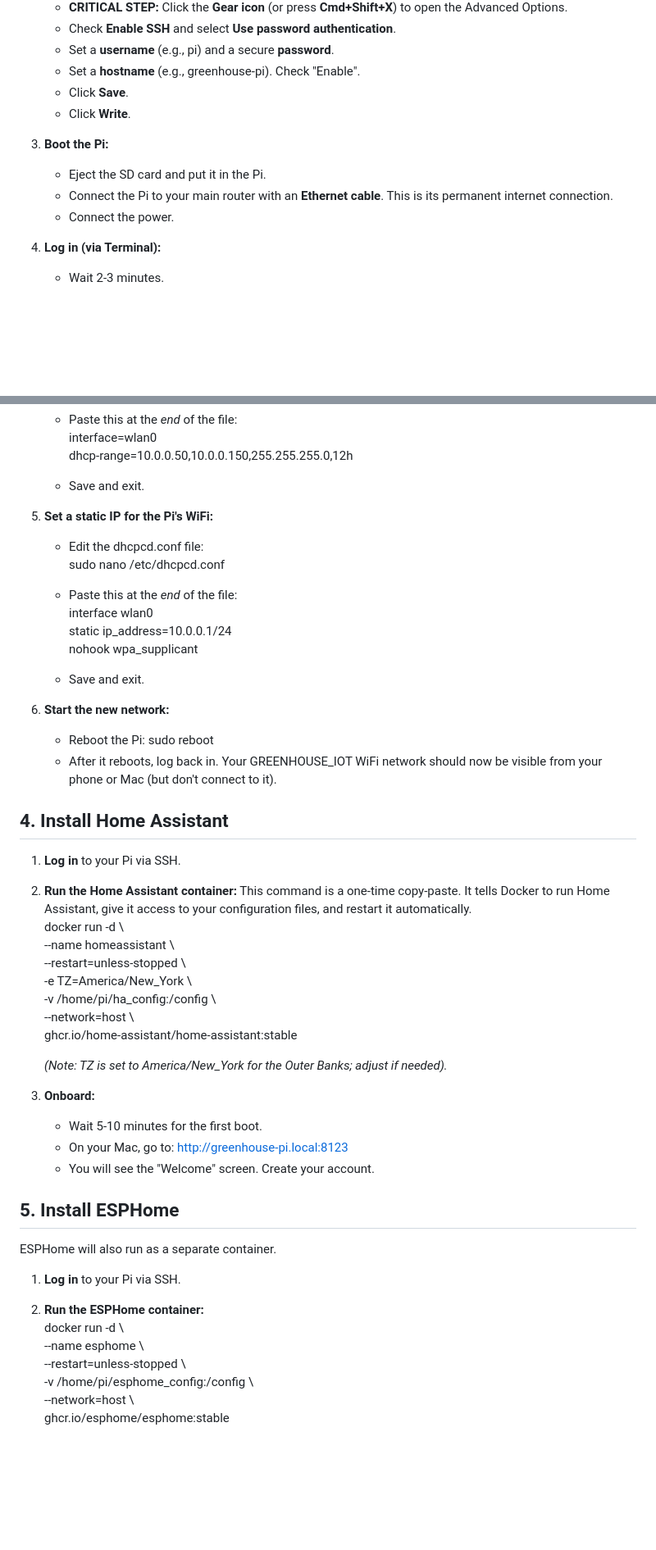
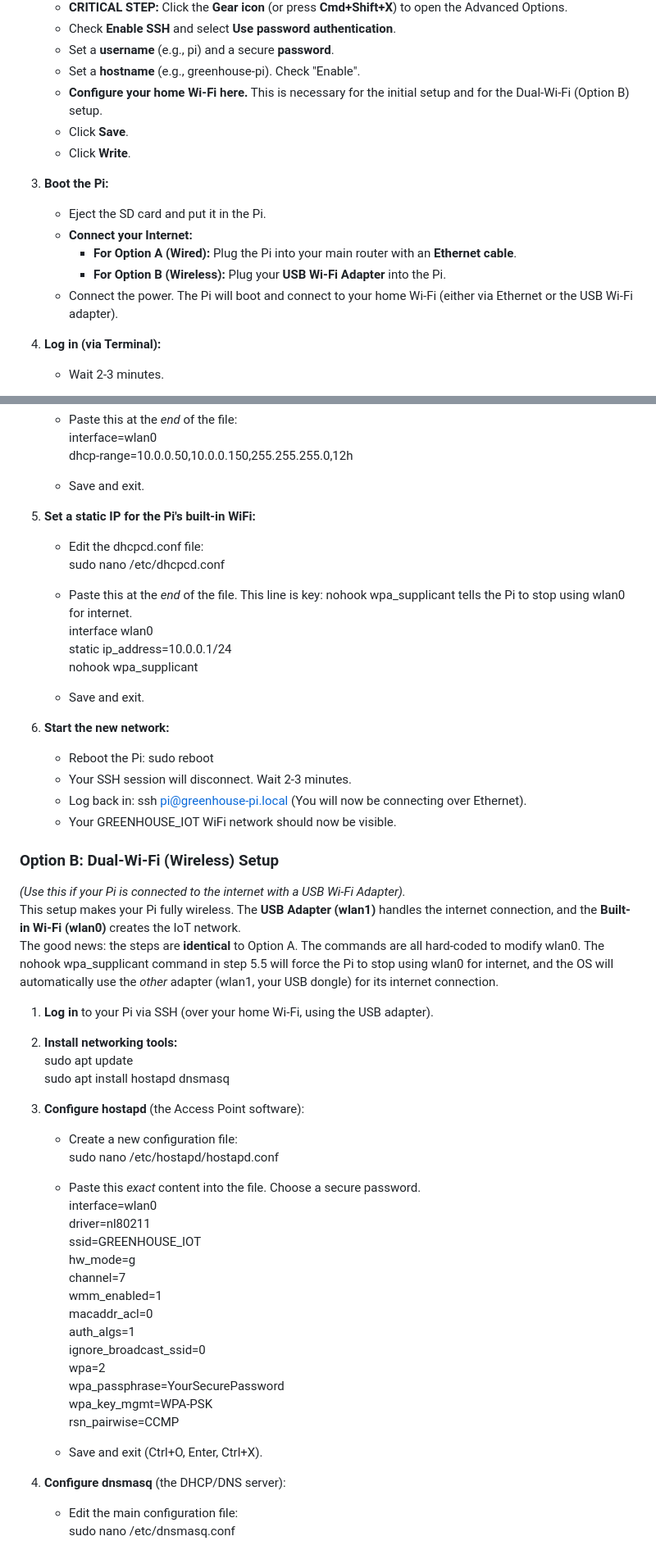
Before and after one commit to joshcrow/greenhouse-beach, a Markdown page: build-phase-1.md, 2 parts joined by grey strips. Shown: that part at 82% size. GitHub-like rendering; blank space fills up the shorter version.

Commit message:
update phase 1 build again

```diff
--- a/build-phase-1.md
+++ b/build-phase-1.md
@@ -40,12 +42,15 @@ We will install the standard Raspberry Pi operating system and then run Home Ass
    * Check **Enable SSH** and select **Use password authentication**.
    * Set a **username** (e.g., pi) and a secure **password**.
    * Set a **hostname** (e.g., greenhouse-pi). Check "Enable".
+   * **Configure your home Wi-Fi here.** This is necessary for the initial setup and for the Dual-Wi-Fi (Option B) setup.
    * Click **Save**.
    * Click **Write**.
 3. **Boot the Pi:**
    * Eject the SD card and put it in the Pi.
-   * Connect the Pi to your main router with an **Ethernet cable**. This is its permanent internet connection.
-   * Connect the power.
+   * **Connect your Internet:**
+     * **For Option A (Wired):** Plug the Pi into your main router with an **Ethernet cable**.
+     * **For Option B (Wireless):** Plug your **USB Wi-Fi Adapter** into the Pi.
+   * Connect the power. The Pi will boot and connect to your home Wi-Fi (either via Ethernet or the USB Wi-Fi adapter).
 4. **Log in (via Terminal):**
    * Wait 2-3 minutes.
    * On your Mac, open the **Terminal** app.
@@ -98,11 +142,11 @@ This is where we turn the Pi's built-in WiFi into its own private network.
      dhcp-range=10.0.0.50,10.0.0.150,255.255.255.0,12h
 
    * Save and exit.
-5. **Set a static IP for the Pi's WiFi:**
+5. **Set a static IP for the Pi's built-in WiFi:**
    * Edit the dhcpcd.conf file:
      sudo nano /etc/dhcpcd.conf
 
-   * Paste this at the *end* of the file:
+   * Paste this at the *end* of the file. This line is key: nohook wpa\_supplicant tells the Pi to stop using wlan0 for internet.
      interface wlan0
      static ip\_address=10.0.0.1/24
      nohook wpa\_supplicant
@@ -110,36 +154,42 @@ This is where we turn the Pi's built-in WiFi into its own private network.
    * Save and exit.
 6. **Start the new network:**
    * Reboot the Pi: sudo reboot
-   * After it reboots, log back in. Your GREENHOUSE\_IOT WiFi network should now be visible from your phone or Mac (but don't connect to it).
+   * Your SSH session will disconnect. Wait 2-3 minutes.
+   * Log back in: ssh pi@greenhouse-pi.local (You will now be connecting over Ethernet).
+   * Your GREENHOUSE\_IOT WiFi network should now be visible.
 
-## **4\. Install Home Assistant**
+### **Option B: Dual-Wi-Fi (Wireless) Setup**
 
-1. **Log in** to your Pi via SSH.
-2. **Run the Home Assistant container:** This command is a one-time copy-paste. It tells Docker to run Home Assistant, give it access to your configuration files, and restart it automatically.
-   docker run \-d \\
-     \--name homeassistant \\
-     \--restart=unless-stopped \\
-     \-e TZ=America/New\_York \\
-     \-v /home/pi/ha\_config:/config \\
-     \--network=host \\
-     ghcr.io/home-assistant/home-assistant:stable
+*(Use this if your Pi is connected to the internet with a USB Wi-Fi Adapter).*
+This setup makes your Pi fully wireless. The **USB Adapter (wlan1)** handles the internet connection, and the **Built-in Wi-Fi (wlan0)** creates the IoT network.
+The good news: the steps are **identical** to Option A. The commands are all hard-coded to modify wlan0. The nohook wpa\_supplicant command in step 5.5 will force the Pi to stop using wlan0 for internet, and the OS will automatically use the *other* adapter (wlan1, your USB dongle) for its internet connection.
 
-   *(Note: TZ is set to America/New\_York for the Outer Banks; adjust if needed).*
-3. **Onboard:**
-   * Wait 5-10 minutes for the first boot.
-   * On your Mac, go to: http://greenhouse-pi.local:8123
-   * You will see the "Welcome" screen. Create your account.
+1. **Log in** to your Pi via SSH (over your home Wi-Fi, using the USB adapter).
+2. **Install networking tools:**
+   sudo apt update
+   sudo apt install hostapd dnsmasq
 
-## **5\. Install ESPHome**
+3. **Configure hostapd** (the Access Point software):
+   * Create a new configuration file:
+     sudo nano /etc/hostapd/hostapd.conf
 
-ESPHome will also run as a separate container.
+   * Paste this *exact* content into the file. Choose a secure password.
+     interface=wlan0
+     driver=nl80211
+     ssid=GREENHOUSE\_IOT
+     hw\_mode=g
+     channel=7
+     wmm\_enabled=1
+     macaddr\_acl=0
+     auth\_algs=1
+     ignore\_broadcast\_ssid=0
+     wpa=2
+     wpa\_passphrase=YourSecurePassword
+     wpa\_key\_mgmt=WPA-PSK
+     rsn\_pairwise=CCMP
 
-1. **Log in** to your Pi via SSH.
-2. **Run the ESPHome container:**
-   docker run \-d \\
-     \--name esphome \\
-     \--restart=unless-stopped \\
-     \-v /home/pi/esphome\_config:/config \\
-     \--network=host \\
-     ghcr.io/esphome/esphome:stable
+   * Save and exit (Ctrl+O, Enter, Ctrl+X).
+4. **Configure dnsmasq** (the DHCP/DNS server):
+   * Edit the main configuration file:
+     sudo nano /etc/dnsmasq.conf
 
```
Also changed, not shown: other parts of build-phase-1.md (+64 -4 lines).
